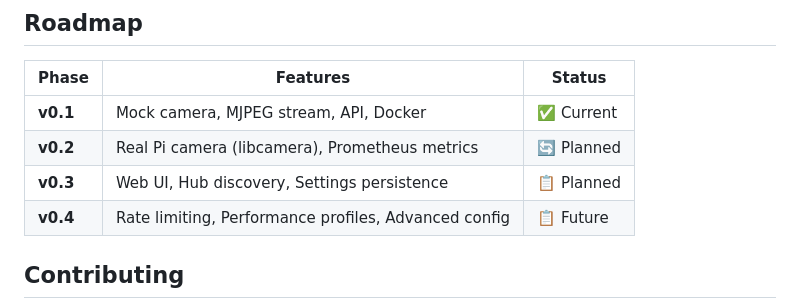
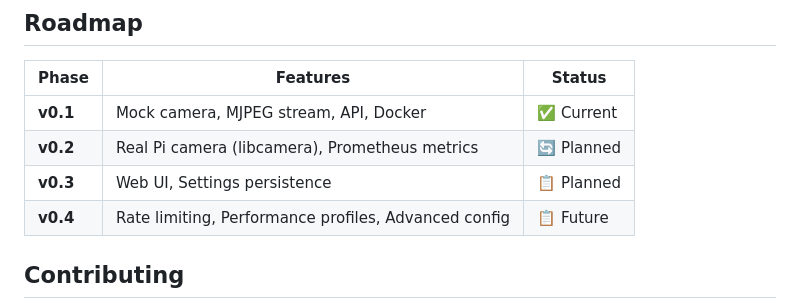
Before and after one commit to CyanAutomation/gogomio, a Markdown page: README.md, the part around the change. Rendered like a GitHub page.

```diff
--- a/README.md
+++ b/README.md
@@ -329,7 +329,7 @@ curl http://YOUR_PI_IP:8000/snapshot.jpg -o image.jpg
 |-------|----------|--------|
 | **v0.1** | Mock camera, MJPEG stream, API, Docker | ✅ Current |
 | **v0.2** | Real Pi camera (libcamera), Prometheus metrics | 🔄 Planned |
-| **v0.3** | Web UI, Hub discovery, Settings persistence | 📋 Planned |
+| **v0.3** | Web UI, Settings persistence | 📋 Planned |
 | **v0.4** | Rate limiting, Performance profiles, Advanced config | 📋 Future |
 
 ## Contributing
```
Also changed, not shown: scripts/README.md (+9 -0 lines).
